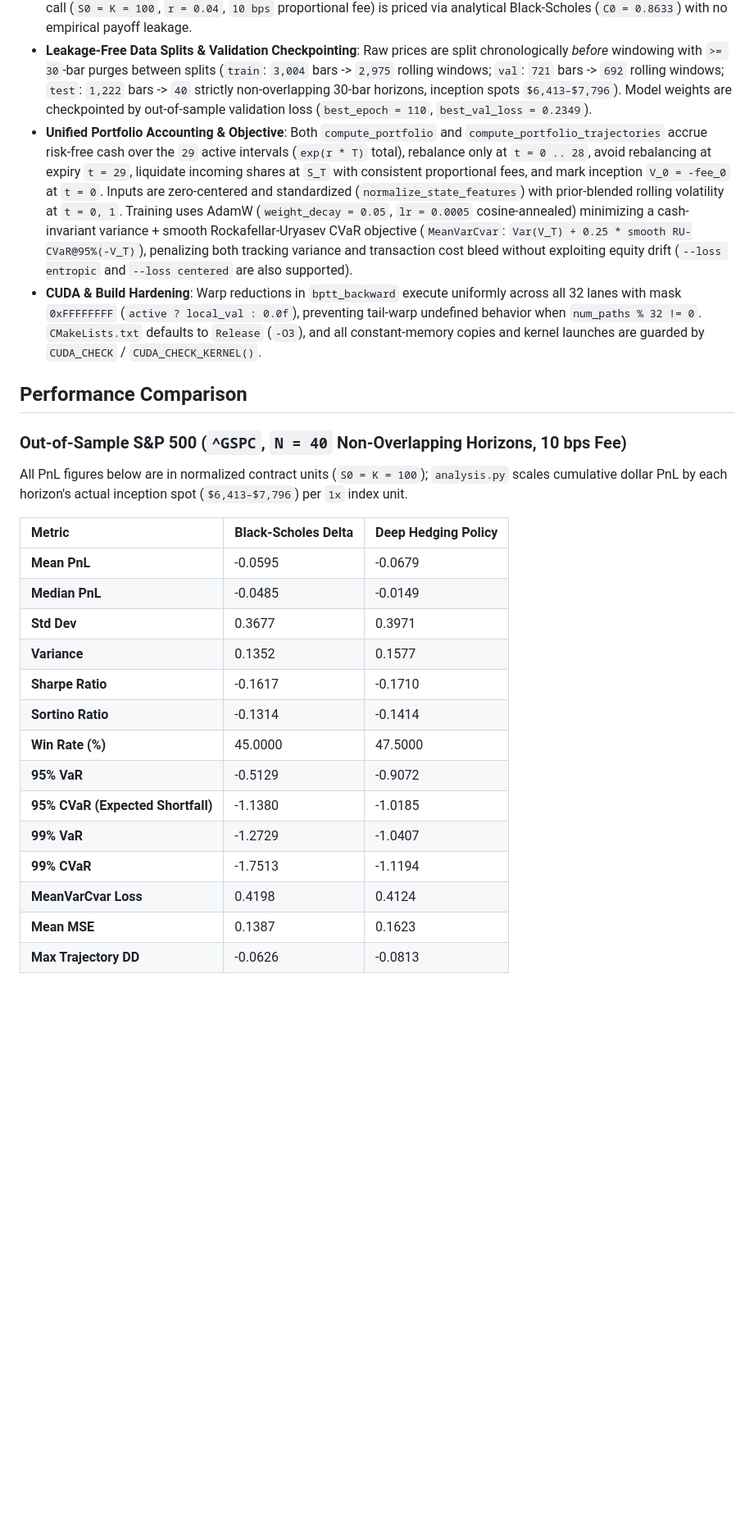
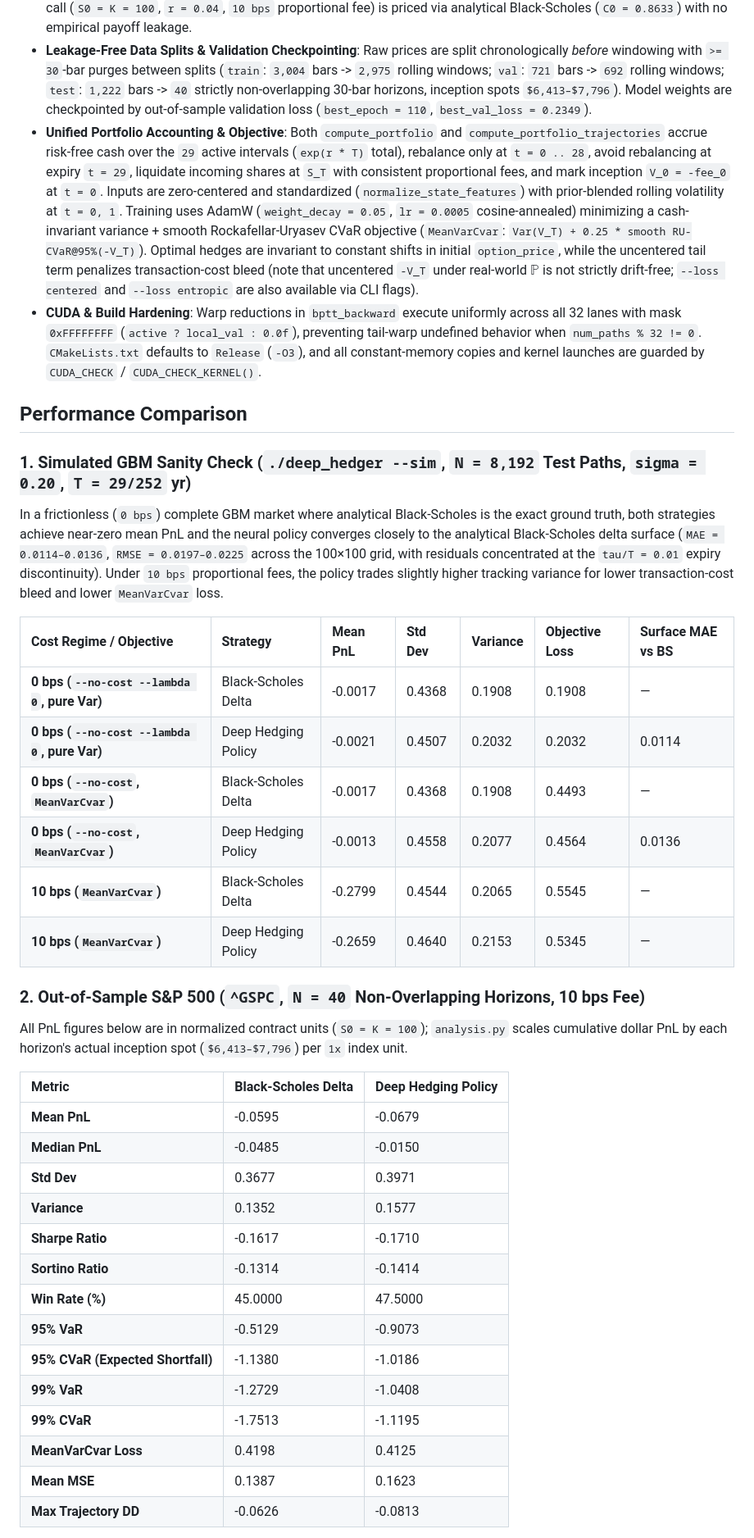
Before and after one commit to popboat1/cuda-deep-hedging, a Markdown page: README.md, the part around one of its changes. Shown at 82% size. Rendered like a GitHub page; blank space fills up the shorter version.

```diff
--- a/README.md
+++ b/README.md
@@ -28,29 +30,42 @@ cd .. && python scripts/analysis.py
 
 - **Equity Horizon & Volatility Calibration**: Uses 1-hour `^GSPC` bars (`5,007` candles over `720d`, observed mean `6.95` bars/trading day, modeled at `252 * 7 = 1,764` bars/year) over `num_steps = 30` (`29` intervals, `dt = 1 / 1764` yr, `T = 29 * dt = 0.01644` yr). Annualized volatility (`sigma = 0.1623`) is estimated strictly on the training split, and the ATM call (`S0 = K = 100`, `r = 0.04`, `10 bps` proportional fee) is priced via analytical Black-Scholes (`C0 = 0.8633`) with no empirical payoff leakage.
 - **Leakage-Free Data Splits & Validation Checkpointing**: Raw prices are split chronologically *before* windowing with `>= 30`-bar purges between splits (`train`: `3,004` bars -> `2,975` rolling windows; `val`: `721` bars -> `692` rolling windows; `test`: `1,222` bars -> `40` strictly non-overlapping 30-bar horizons, inception spots `$6,413–$7,796`). Model weights are checkpointed by out-of-sample validation loss (`best_epoch = 110`, `best_val_loss = 0.2349`).
-- **Unified Portfolio Accounting & Objective**: Both `compute_portfolio` and `compute_portfolio_trajectories` accrue risk-free cash over the `29` active intervals (`exp(r * T)` total), rebalance only at `t = 0 .. 28`, avoid rebalancing at expiry `t = 29`, liquidate incoming shares at `S_T` with consistent proportional fees, and mark inception `V_0 = -fee_0` at `t = 0`. Inputs are zero-centered and standardized (`normalize_state_features`) with prior-blended rolling volatility at `t = 0, 1`. Training uses AdamW (`weight_decay = 0.05`, `lr = 0.0005` cosine-annealed) minimizing a cash-invariant variance + smooth Rockafellar-Uryasev CVaR objective (`MeanVarCvar`: `Var(V_T) + 0.25 * smooth RU-CVaR@95%(-V_T)`), penalizing both tracking variance and transaction cost bleed without exploiting equity drift (`--loss entropic` and `--loss centered` are also supported).
+- **Unified Portfolio Accounting & Objective**: Both `compute_portfolio` and `compute_portfolio_trajectories` accrue risk-free cash over the `29` active intervals (`exp(r * T)` total), rebalance only at `t = 0 .. 28`, avoid rebalancing at expiry `t = 29`, liquidate incoming shares at `S_T` with consistent proportional fees, and mark inception `V_0 = -fee_0` at `t = 0`. Inputs are zero-centered and standardized (`normalize_state_features`) with prior-blended rolling volatility at `t = 0, 1`. Training uses AdamW (`weight_decay = 0.05`, `lr = 0.0005` cosine-annealed) minimizing a cash-invariant variance + smooth Rockafellar-Uryasev CVaR objective (`MeanVarCvar`: `Var(V_T) + 0.25 * smooth RU-CVaR@95%(-V_T)`). Optimal hedges are invariant to constant shifts in initial `option_price`, while the uncentered tail term penalizes transaction-cost bleed (note that uncentered `-V_T` under real-world $\mathbb{P}$ is not strictly drift-free; `--loss centered` and `--loss entropic` are also available via CLI flags).
 - **CUDA & Build Hardening**: Warp reductions in `bptt_backward` execute uniformly across all 32 lanes with mask `0xFFFFFFFF` (`active ? local_val : 0.0f`), preventing tail-warp undefined behavior when `num_paths % 32 != 0`. `CMakeLists.txt` defaults to `Release` (`-O3`), and all constant-memory copies and kernel launches are guarded by `CUDA_CHECK` / `CUDA_CHECK_KERNEL()`.
 
 ## Performance Comparison
 
-### Out-of-Sample S&P 500 (`^GSPC`, `N = 40` Non-Overlapping Horizons, 10 bps Fee)
+### 1. Simulated GBM Sanity Check (`./deep_hedger --sim`, `N = 8,192` Test Paths, `sigma = 0.20`, `T = 29/252` yr)
+
+In a frictionless (`0 bps`) complete GBM market where analytical Black-Scholes is the exact ground truth, both strategies achieve near-zero mean PnL and the neural policy converges closely to the analytical Black-Scholes delta surface (`MAE = 0.0114–0.0136`, `RMSE = 0.0197–0.0225` across the 100×100 grid, with residuals concentrated at the `tau/T = 0.01` expiry discontinuity). Under `10 bps` proportional fees, the policy trades slightly higher tracking variance for lower transaction-cost bleed and lower `MeanVarCvar` loss.
+
+| Cost Regime / Objective | Strategy | Mean PnL | Std Dev | Variance | Objective Loss | Surface MAE vs BS |
+| :--- | :--- | :--- | :--- | :--- | :--- | :--- |
+| **0 bps (`--no-cost --lambda 0`, pure Var)** | Black-Scholes Delta | -0.0017 | 0.4368 | 0.1908 | 0.1908 | — |
+| **0 bps (`--no-cost --lambda 0`, pure Var)** | Deep Hedging Policy | -0.0021 | 0.4507 | 0.2032 | 0.2032 | 0.0114 |
+| **0 bps (`--no-cost`, `MeanVarCvar`)** | Black-Scholes Delta | -0.0017 | 0.4368 | 0.1908 | 0.4493 | — |
+| **0 bps (`--no-cost`, `MeanVarCvar`)** | Deep Hedging Policy | -0.0013 | 0.4558 | 0.2077 | 0.4564 | 0.0136 |
+| **10 bps (`MeanVarCvar`)** | Black-Scholes Delta | -0.2799 | 0.4544 | 0.2065 | 0.5545 | — |
+| **10 bps (`MeanVarCvar`)** | Deep Hedging Policy | -0.2659 | 0.4640 | 0.2153 | 0.5345 | — |
+
+### 2. Out-of-Sample S&P 500 (`^GSPC`, `N = 40` Non-Overlapping Horizons, 10 bps Fee)
 
 All PnL figures below are in normalized contract units (`S0 = K = 100`); `analysis.py` scales cumulative dollar PnL by each horizon's actual inception spot (`$6,413–$7,796`) per `1x` index unit.
 
 | Metric | Black-Scholes Delta | Deep Hedging Policy |
 | :--- | :--- | :--- |
 | **Mean PnL** | -0.0595 | -0.0679 |
-| **Median PnL** | -0.0485 | -0.0149 |
+| **Median PnL** | -0.0485 | -0.0150 |
 | **Std Dev** | 0.3677 | 0.3971 |
 | **Variance** | 0.1352 | 0.1577 |
 | **Sharpe Ratio** | -0.1617 | -0.1710 |
 | **Sortino Ratio** | -0.1314 | -0.1414 |
 | **Win Rate (%)** | 45.0000 | 47.5000 |
-| **95% VaR** | -0.5129 | -0.9072 |
-| **95% CVaR (Expected Shortfall)** | -1.1380 | -1.0185 |
-| **99% VaR** | -1.2729 | -1.0407 |
-| **99% CVaR** | -1.7513 | -1.1194 |
-| **MeanVarCvar Loss** | 0.4198 | 0.4124 |
+| **95% VaR** | -0.5129 | -0.9073 |
+| **95% CVaR (Expected Shortfall)** | -1.1380 | -1.0186 |
+| **99% VaR** | -1.2729 | -1.0408 |
+| **99% CVaR** | -1.7513 | -1.1195 |
+| **MeanVarCvar Loss** | 0.4198 | 0.4125 |
 | **Mean MSE** | 0.1387 | 0.1623 |
 | **Max Trajectory DD** | -0.0626 | -0.0813 |
 
```
Also changed, not shown: other parts of README.md (+29 -8 lines), plots/full_equity_curve_comparison.png, plots/pnl_trajectory_analysis.png, plots/training_losses_curve.png, 3 other files.
